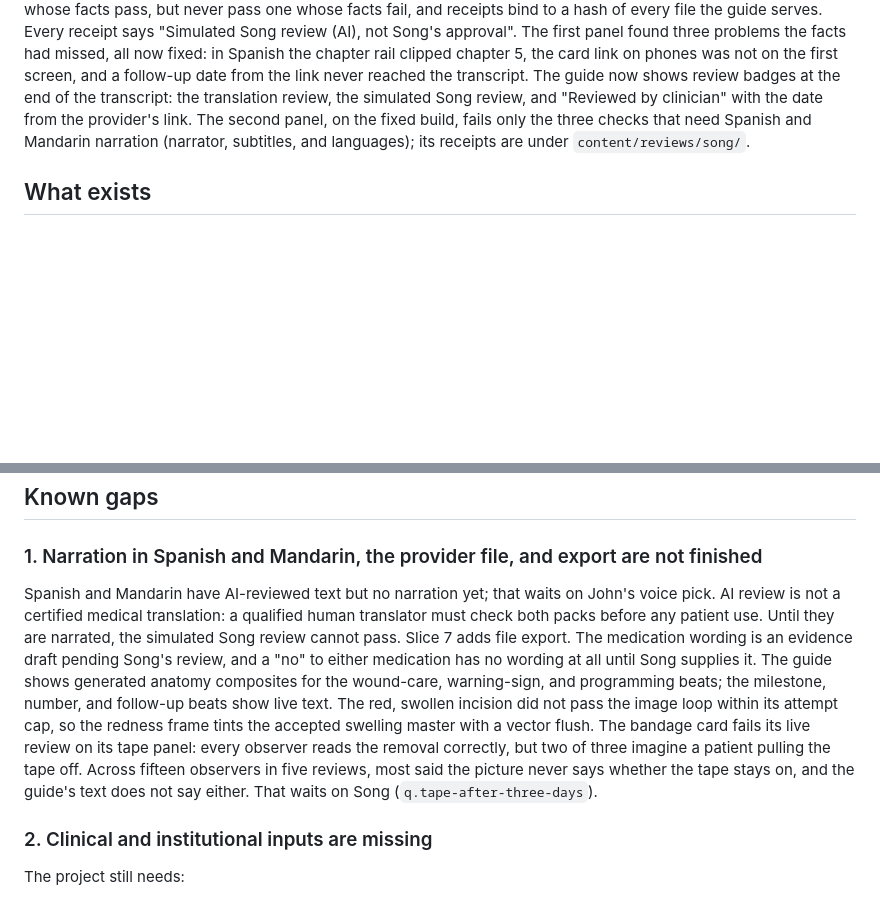
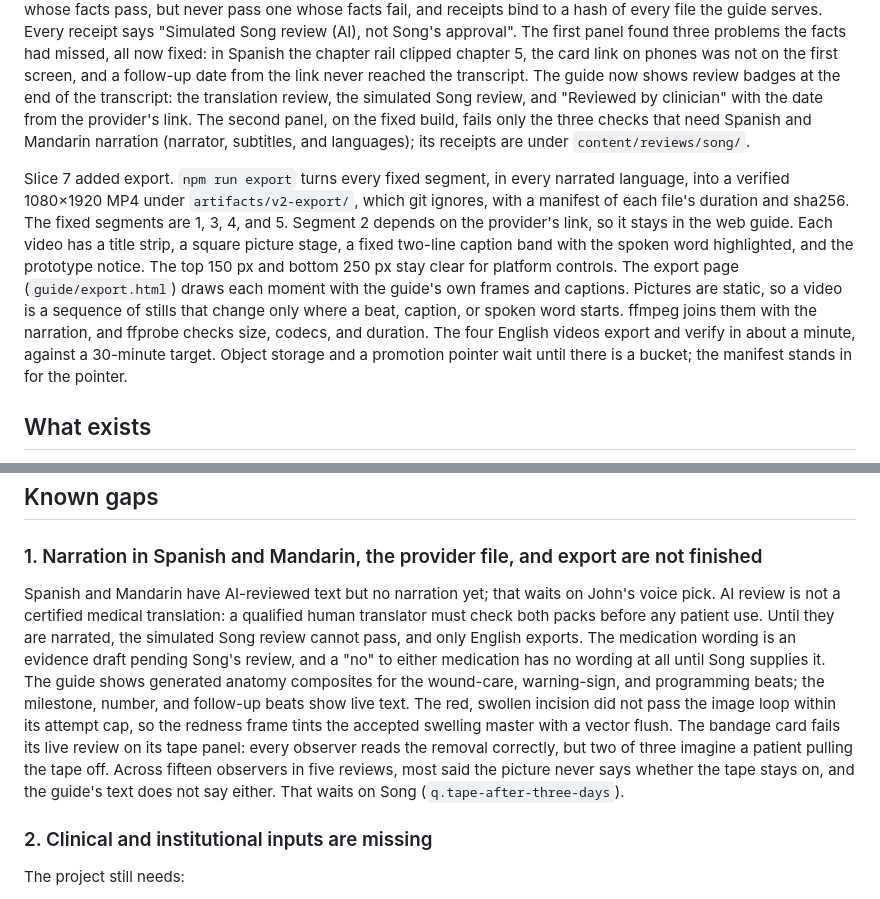
Before and after one commit to jlku/dr-hoots-recovery-guide, a Markdown page: docs/PROJECT_STATUS.md, 2 parts joined by grey strips. Rendered like a GitHub page; blank space fills up the shorter version.

Commit message:
docs: record slice 7
Co-Authored-By: Claude Opus 5 <noreply@anthropic.com>

```diff
--- a/docs/PROJECT_STATUS.md
+++ b/docs/PROJECT_STATUS.md
@@ -29,6 +29,8 @@ Slice 5 added the provider file. On `guide/provider.html` a provider pastes the
 
 Slice 6 added a simulated Song reviewer. Its rubric (`reviewers/song/`) has one check for each of the seven things Song asked for on 2026-09-17, plus workflow fit. An evidence script (`npm run review:song-evidence`) serves the build and drives the installed Chrome. It measures what code can: segment lengths, captions and narration per language, chapter jumps, the language switch, the provider's paste-to-link time and network requests, the review line reaching the guide, and whether the card link is on the first screen. It also captures ten screenshots at desktop and phone widths. Three independent reviewers judge each build from that packet. A reviewer may fail a check whose facts pass, but never pass one whose facts fail, and receipts bind to a hash of every file the guide serves. Every receipt says "Simulated Song review (AI), not Song's approval". The first panel found three problems the facts had missed, all now fixed: in Spanish the chapter rail clipped chapter 5, the card link on phones was not on the first screen, and a follow-up date from the link never reached the transcript. The guide now shows review badges at the end of the transcript: the translation review, the simulated Song review, and "Reviewed by clinician" with the date from the provider's link. The second panel, on the fixed build, fails only the three checks that need Spanish and Mandarin narration (narrator, subtitles, and languages); its receipts are under `content/reviews/song/`.
 
+Slice 7 added export. `npm run export` turns every fixed segment, in every narrated language, into a verified 1080×1920 MP4 under `artifacts/v2-export/`, which git ignores, with a manifest of each file's duration and sha256. The fixed segments are 1, 3, 4, and 5. Segment 2 depends on the provider's link, so it stays in the web guide. Each video has a title strip, a square picture stage, a fixed two-line caption band with the spoken word highlighted, and the prototype notice. The top 150 px and bottom 250 px stay clear for platform controls. The export page (`guide/export.html`) draws each moment with the guide's own frames and captions. Pictures are static, so a video is a sequence of stills that change only where a beat, caption, or spoken word starts. ffmpeg joins them with the narration, and ffprobe checks size, codecs, and duration. The four English videos export and verify in about a minute, against a 30-minute target. Object storage and a promotion pointer wait until there is a bucket; the manifest stands in for the pointer.
+
 ## What exists
 
 1. A scroll-driven safety-card guide with a downloadable PDF, at `preview/animatic-scroll.html`.
@@ -53,7 +55,7 @@ Run `npm run check` to reproduce the content and engineering checks. These resul
 
 ### 1. Narration in Spanish and Mandarin, the provider file, and export are not finished
 
-Spanish and Mandarin have AI-reviewed text but no narration yet; that waits on John's voice pick. AI review is not a certified medical translation: a qualified human translator must check both packs before any patient use. Until they are narrated, the simulated Song review cannot pass. Slice 7 adds file export. The medication wording is an evidence draft pending Song's review, and a "no" to either medication has no wording at all until Song supplies it. The guide shows generated anatomy composites for the wound-care, warning-sign, and programming beats; the milestone, number, and follow-up beats show live text. The red, swollen incision did not pass the image loop within its attempt cap, so the redness frame tints the accepted swelling master with a vector flush. The bandage card fails its live review on its tape panel: every observer reads the removal correctly, but two of three imagine a patient pulling the tape off. Across fifteen observers in five reviews, most said the picture never says whether the tape stays on, and the guide's text does not say either. That waits on Song (`q.tape-after-three-days`).
+Spanish and Mandarin have AI-reviewed text but no narration yet; that waits on John's voice pick. AI review is not a certified medical translation: a qualified human translator must check both packs before any patient use. Until they are narrated, the simulated Song review cannot pass, and only English exports. The medication wording is an evidence draft pending Song's review, and a "no" to either medication has no wording at all until Song supplies it. The guide shows generated anatomy composites for the wound-care, warning-sign, and programming beats; the milestone, number, and follow-up beats show live text. The red, swollen incision did not pass the image loop within its attempt cap, so the redness frame tints the accepted swelling master with a vector flush. The bandage card fails its live review on its tape panel: every observer reads the removal correctly, but two of three imagine a patient pulling the tape off. Across fifteen observers in five reviews, most said the picture never says whether the tape stays on, and the guide's text does not say either. That waits on Song (`q.tape-after-three-days`).
 
 ### 2. Clinical and institutional inputs are missing
 
```
